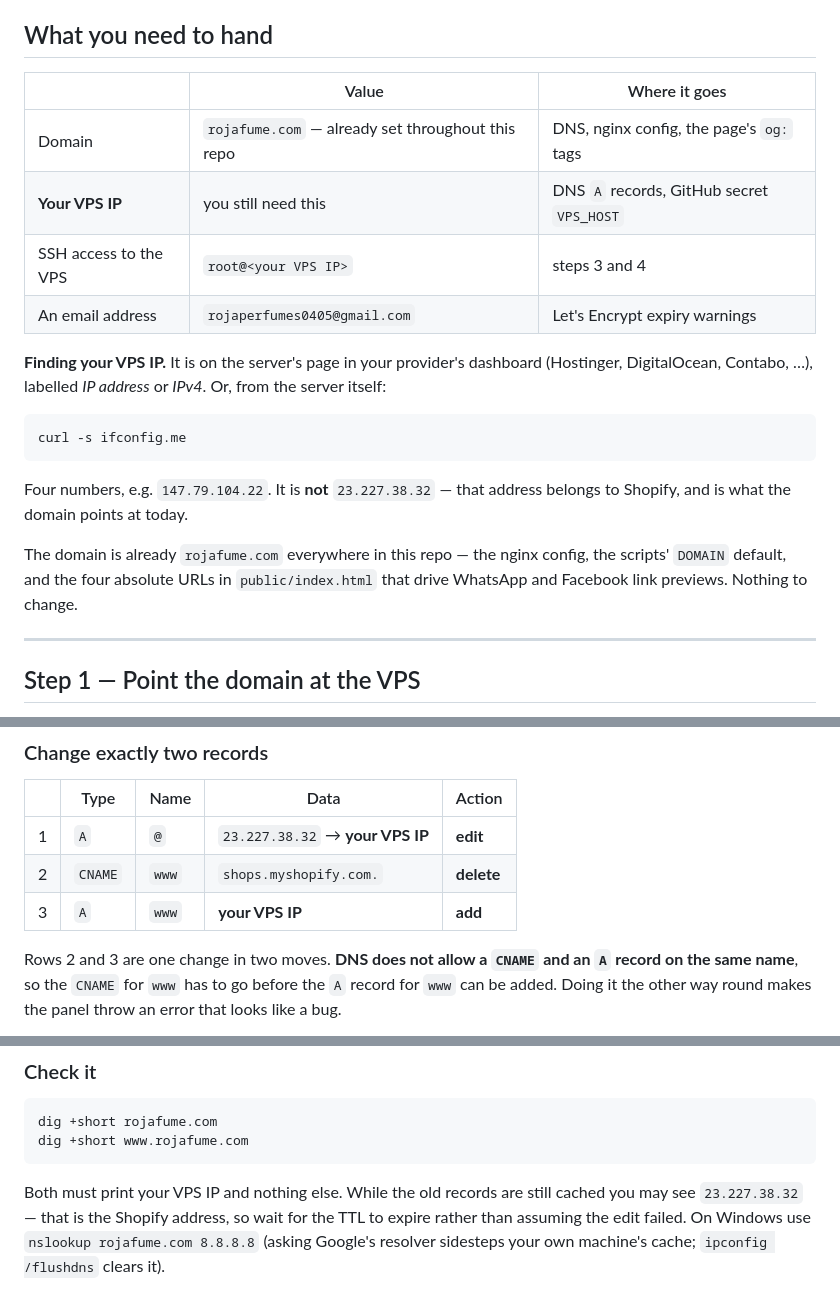
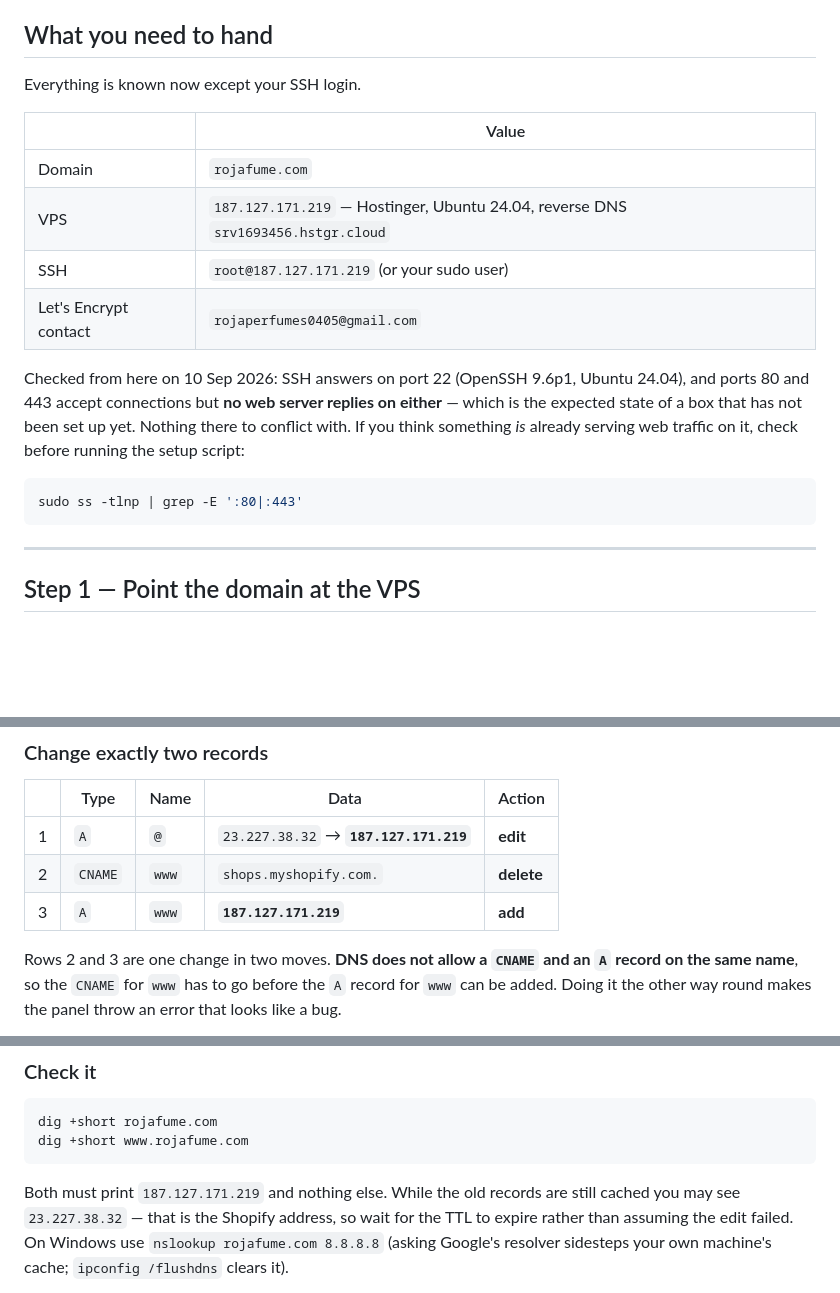
Before and after one commit to frenzyivy/rojafume, a Markdown page: DEPLOY.md, 3 parts joined by grey strips. Rendered like a GitHub page; blank space fills up the shorter version.

Commit message:
DEPLOY.md: fill in the real VPS (187.127.171.219, Hostinger, Ubuntu 24.04)
Records the probe results too: SSH is on 22, and nothing serves web traffic on
80/443 yet, so the setup script has nothing to conflict with.

Co-Authored-By: Claude Opus 5 (1M context) <noreply@anthropic.com>

````diff
--- a/DEPLOY.md
+++ b/DEPLOY.md
@@ -5,27 +5,24 @@ one ends with a check, so you know it worked before moving on.
 
 ## What you need to hand
 
-| | Value | Where it goes |
-| --- | --- | --- |
-| Domain | `rojafume.com` — already set throughout this repo | DNS, nginx config, the page's `og:` tags |
-| **Your VPS IP** | you still need this | DNS `A` records, GitHub secret `VPS_HOST` |
-| SSH access to the VPS | `root@<your VPS IP>` | steps 3 and 4 |
-| An email address | `rojaperfumes0405@gmail.com` | Let's Encrypt expiry warnings |
+Everything is known now except your SSH login.
 
-**Finding your VPS IP.** It is on the server's page in your provider's dashboard
-(Hostinger, DigitalOcean, Contabo, …), labelled *IP address* or *IPv4*. Or, from
-the server itself:
+| | Value |
+| --- | --- |
+| Domain | `rojafume.com` |
+| VPS | `187.127.171.219` — Hostinger, Ubuntu 24.04, reverse DNS `srv1693456.hstgr.cloud` |
+| SSH | `root@187.127.171.219` (or your sudo user) |
+| Let's Encrypt contact | `rojaperfumes0405@gmail.com` |
+
+Checked from here on 10 Sep 2026: SSH answers on port 22 (OpenSSH 9.6p1,
+Ubuntu 24.04), and ports 80 and 443 accept connections but **no web server
+replies on either** — which is the expected state of a box that has not been set
+up yet. Nothing there to conflict with. If you think something *is* already
+serving web traffic on it, check before running the setup script:
 
 ```bash
-curl -s ifconfig.me
+sudo ss -tlnp | grep -E ':80|:443'
 ```
-
-Four numbers, e.g. `147.79.104.22`. It is **not** `23.227.38.32` — that address
-belongs to Shopify, and is what the domain points at today.
-
-The domain is already `rojafume.com` everywhere in this repo — the nginx config,
-the scripts' `DOMAIN` default, and the four absolute URLs in `public/index.html`
-that drive WhatsApp and Facebook link previews. Nothing to change.
 
 ---
 
@@ -51,9 +48,9 @@ Shopify store. Detaching it **does not affect `rojaperfume.in`**.
 
 | | Type | Name | Data | Action |
 | --- | --- | --- | --- | --- |
-| 1 | `A` | `@` | `23.227.38.32` → **your VPS IP** | **edit** |
+| 1 | `A` | `@` | `23.227.38.32` → **`187.127.171.219`** | **edit** |
 | 2 | `CNAME` | `www` | `shops.myshopify.com.` | **delete** |
-| 3 | `A` | `www` | **your VPS IP** | **add** |
+| 3 | `A` | `www` | **`187.127.171.219`** | **add** |
 
 Rows 2 and 3 are one change in two moves. **DNS does not allow a `CNAME` and an
 `A` record on the same name**, so the `CNAME` for `www` has to go before the `A`
@@ -102,7 +99,7 @@ dig +short rojafume.com
 dig +short www.rojafume.com
 ```
 
-Both must print your VPS IP and nothing else. While the old records are still
+Both must print `187.127.171.219` and nothing else. While the old records are still
 cached you may see `23.227.38.32` — that is the Shopify address, so wait for the
 TTL to expire rather than assuming the edit failed. On Windows use
 `nslookup rojafume.com 8.8.8.8` (asking Google's resolver sidesteps your own
````
Also changed, not shown: other parts of DEPLOY.md (+2 -2 lines).
